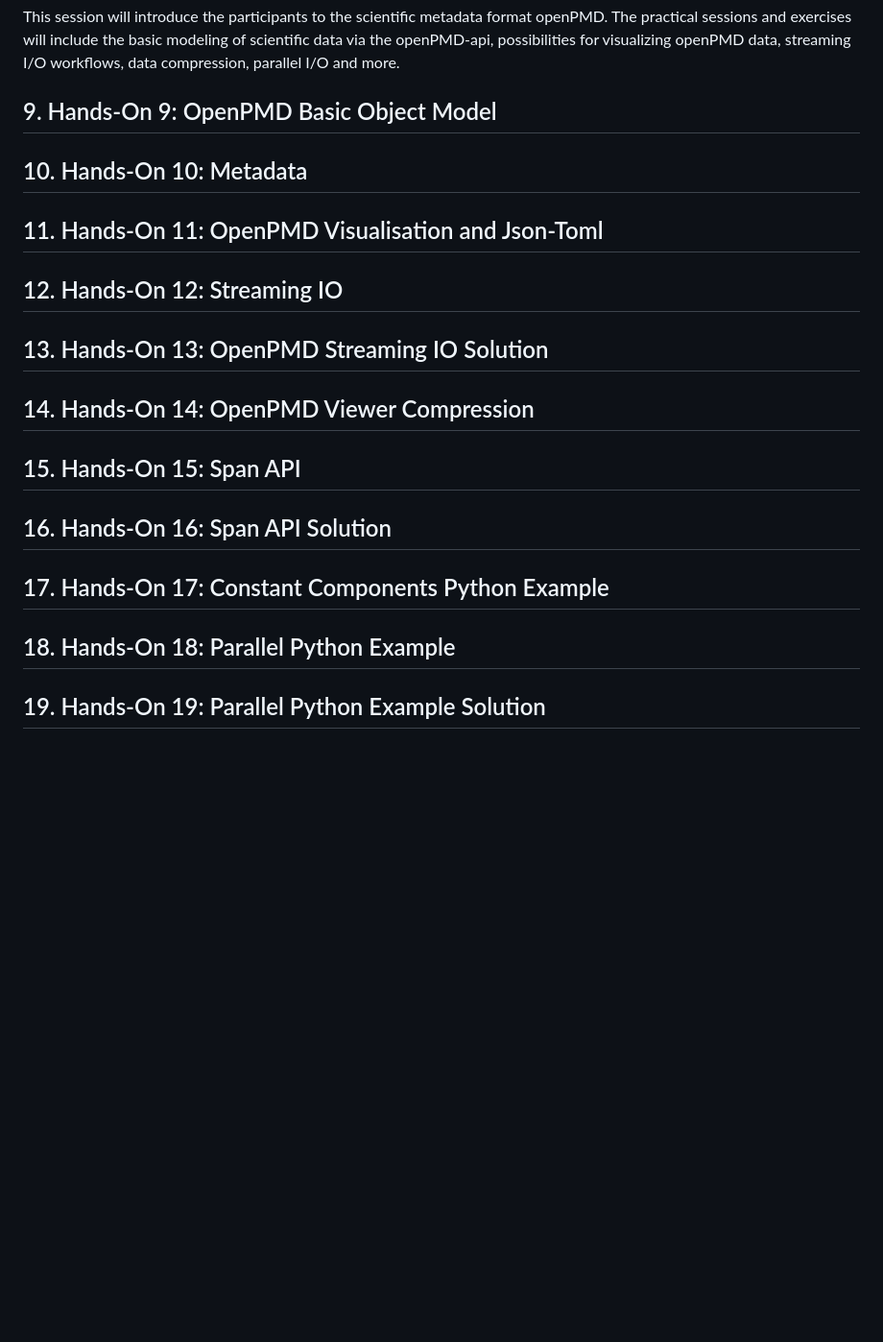
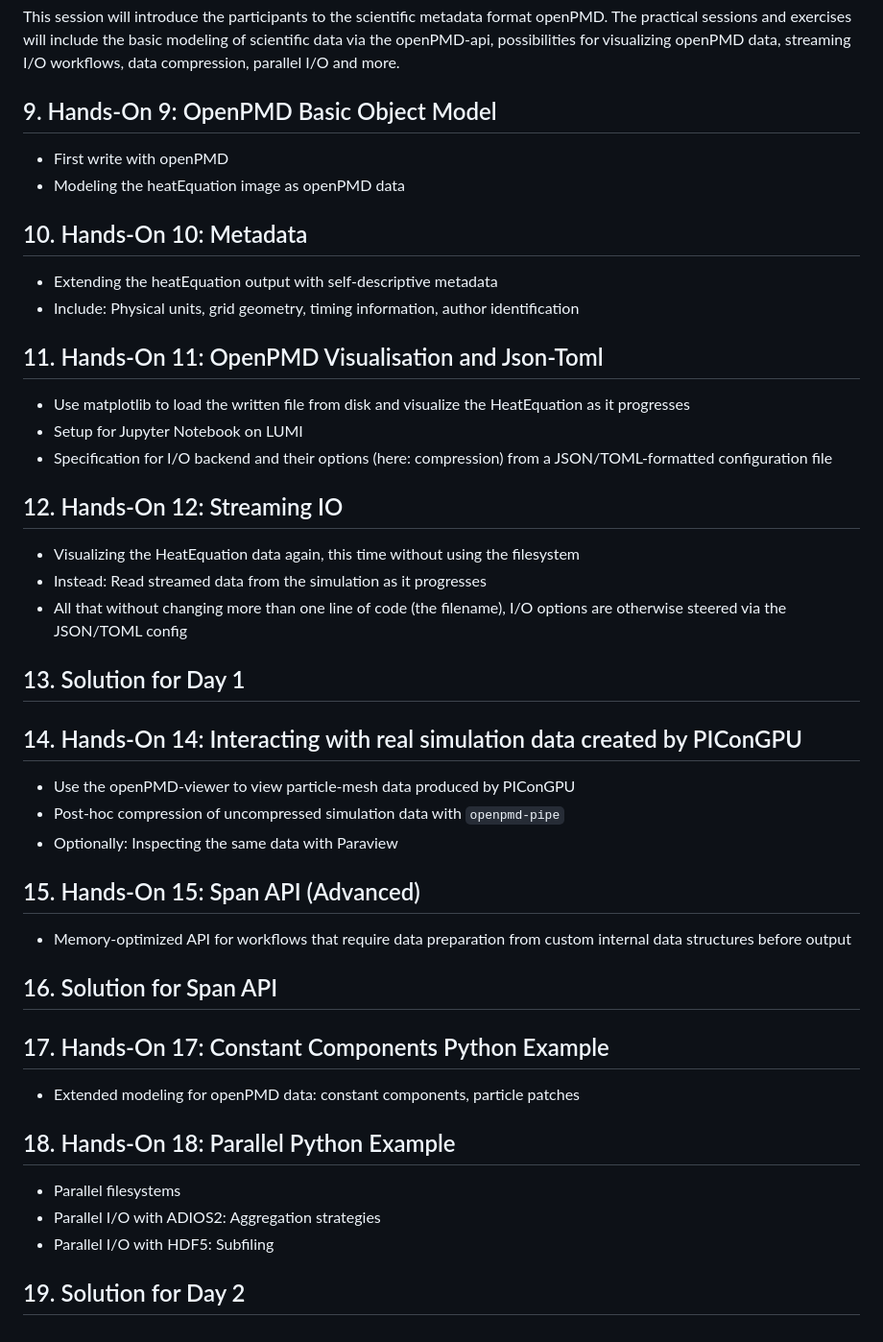
Before and after one commit to alpaka-group/alpaka-workshop-slides, a Markdown page: README.md, the part around the change. Shown at 96% size. Drawn GitHub-style; blank space fills up the shorter version.

Commit message:
Add documentation for openPMD sessions

```diff
--- a/README.md
+++ b/README.md
@@ -97,23 +97,41 @@ This session will introduce the participants to the scientific metadata format o
 The practical sessions and exercises will include the basic modeling of scientific data via the openPMD-api, possibilities for visualizing openPMD data, streaming I/O workflows, data compression, parallel I/O and more.
 
 ## 9. Hands-On 9: OpenPMD Basic Object Model
+- First write with openPMD
+- Modeling the heatEquation image as openPMD data
 
 ## 10. Hands-On 10: Metadata
+- Extending the heatEquation output with self-descriptive metadata
+- Include: Physical units, grid geometry, timing information, author identification
 
 ## 11. Hands-On 11: OpenPMD Visualisation and Json-Toml
+- Use matplotlib to load the written file from disk and visualize the HeatEquation as it progresses
+- Setup for Jupyter Notebook on LUMI
+- Specification for I/O backend and their options (here: compression) from a JSON/TOML-formatted configuration file
 
 ## 12. Hands-On 12: Streaming IO
+- Visualizing the HeatEquation data again, this time without using the filesystem
+- Instead: Read streamed data from the simulation as it progresses
+- All that without changing more than one line of code (the filename), I/O options are otherwise steered via the JSON/TOML config
 
-## 13. Hands-On 13: OpenPMD Streaming IO Solution
+## 13. Solution for Day 1
 
-## 14. Hands-On 14: OpenPMD Viewer Compression
+## 14. Hands-On 14: Interacting with real simulation data created by PIConGPU
+- Use the openPMD-viewer to view particle-mesh data produced by PIConGPU
+- Post-hoc compression of uncompressed simulation data with `openpmd-pipe`
+- Optionally: Inspecting the same data with Paraview
 
-## 15. Hands-On 15: Span API
+## 15. Hands-On 15: Span API (Advanced)
+- Memory-optimized API for workflows that require data preparation from custom internal data structures before output
 
-## 16. Hands-On 16: Span API Solution
+## 16. Solution for Span API
 
 ## 17. Hands-On 17: Constant Components Python Example
+- Extended modeling for openPMD data: constant components, particle patches
 
 ## 18. Hands-On 18: Parallel Python Example
+- Parallel filesystems
+- Parallel I/O with ADIOS2: Aggregation strategies
+- Parallel I/O with HDF5: Subfiling
 
-## 19. Hands-On 19: Parallel Python Example Solution
+## 19. Solution for Day 2
```
